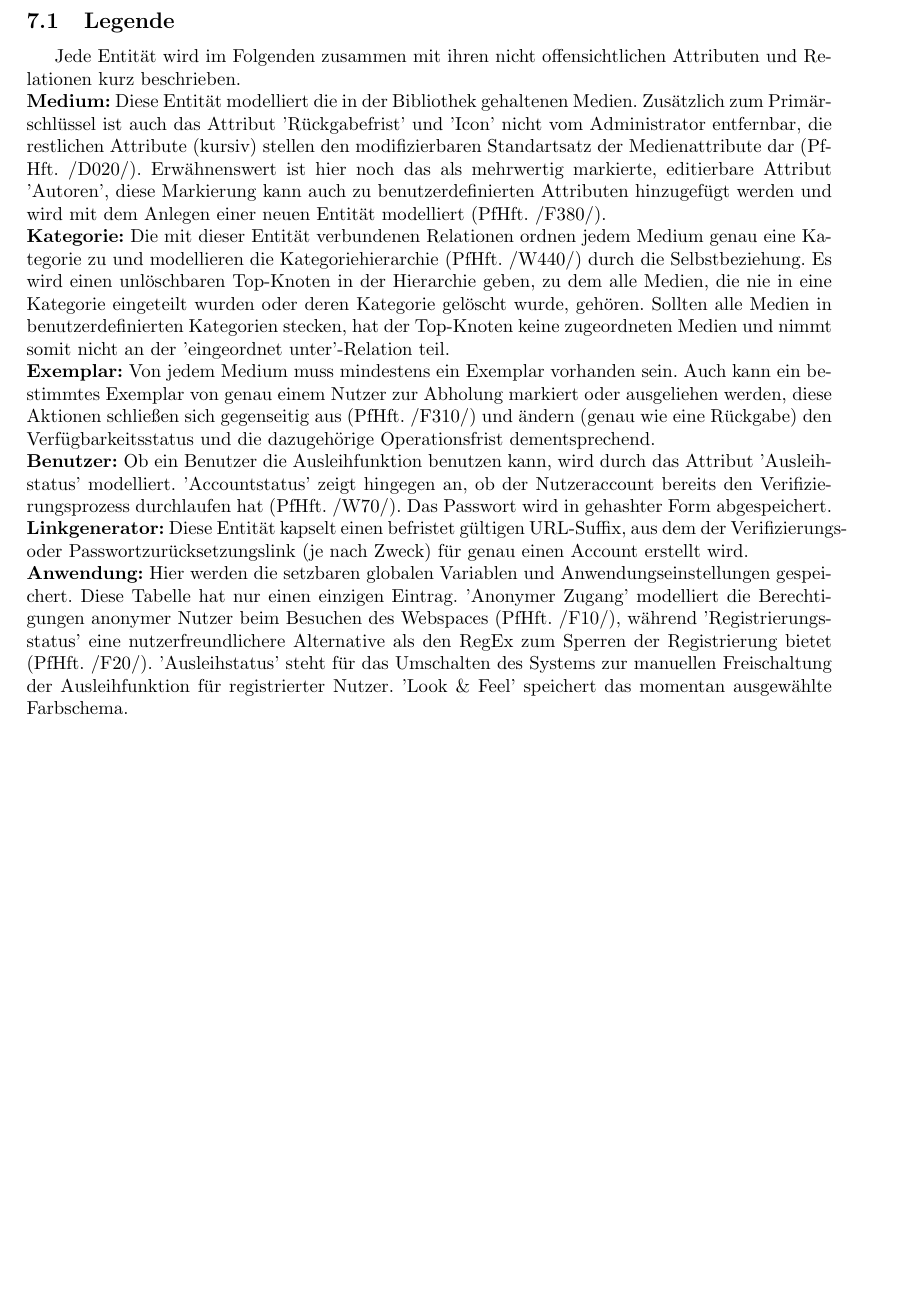
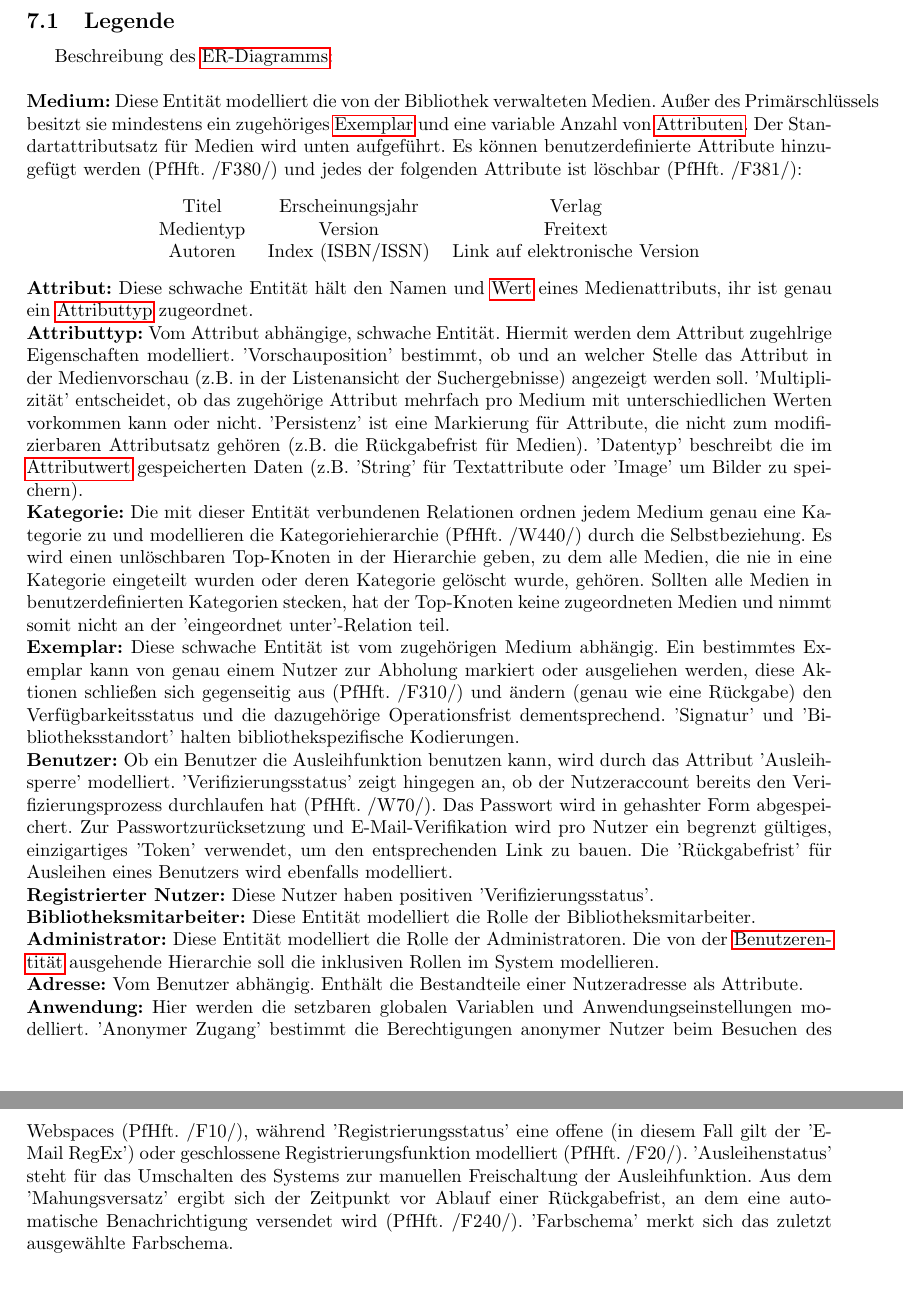
Before and after one commit to charviakouia/SEP, a LaTeX document (Entwurf/Entwurf.tex): part of page 5 of 5 before the commit and two parts of pages 5 and 6 of 6 after it, the two joined at a grey line, cut so that both start at the same text, the shorter picture padded with empty space. Compiled offline with pdfLaTeX.

Commit message:
Inshallah

```diff
--- a/Entwurf/Entwurf.tex
+++ b/Entwurf/Entwurf.tex
@@ -84,12 +85,25 @@ Beim planmäßigen Herunterfahren des Systems durch das Ausschalten des Tomcat a
 \newpage
 
 \subsection{Legende}
-Jede Entität wird im Folgenden zusammen mit ihren nicht offensichtlichen Attributen und Relationen kurz beschrieben.\\
-\textbf{Medium:} Diese Entität modelliert die in der Bibliothek gehaltenen Medien. Zusätzlich zum Primär-schlüssel ist auch das Attribut 'Rückgabefrist' und 'Icon' nicht vom Administrator entfernbar, die restlichen Attribute (kursiv) stellen den modifizierbaren Standartsatz der Medienattribute dar (PfHft. /D020/). Erwähnenswert ist hier noch das als mehrwertig markierte, editierbare Attribut 'Autoren', diese Markierung kann auch zu benutzerdefinierten Attributen hinzugefügt werden und wird mit dem Anlegen einer neuen Entität modelliert (PfHft. /F380/).\\
+Beschreibung des \hyperlink{ERDia}{ER-Diagramms}: \\
+\\
+\textbf{Medium:} Diese Entität modelliert die von der Bibliothek verwalteten Medien. Außer des Primärschlüssels besitzt sie mindestens ein zugehöriges \hyperlink{Exemplarentität}{Exemplar} und eine variable Anzahl von \hyperlink{Attributentität}{Attributen}. Der \hypertarget{Standartattributsatz}{Standartattributsatz} für Medien wird unten aufgeführt. Es können benutzerdefinierte Attribute hinzugefügt werden (PfHft. /F380/) und jedes der folgenden Attribute ist löschbar (PfHft. /F381/):
+\begin{center}
+\begin{tabular} { c c c }
+Titel & Erscheinungsjahr &  Verlag \\
+ Medientyp & Version &  Freitext \\
+ Autoren &  Index (ISBN/ISSN) &  Link auf elektronische Version \\
+\end{tabular}
+\end{center}
+\textbf{\hypertarget{Attributentität}{Attribut}:} Diese schwache Entität hält den Namen und \hyperlink{Attribut-wertattribut}{Wert} eines Medienattributs, ihr ist genau ein \hyperlink{Attributtypentität}{Attributtyp} zugeordnet.\\
+\textbf{\hypertarget{Attributtypentität}{Attributtyp}:} Vom Attribut abhängige, schwache Entität. Hiermit werden dem Attribut zugehlrige Eigenschaften modelliert. 'Vorschauposition' bestimmt, ob und an welcher Stelle das Attribut in der Medienvorschau (z.B. in der Listenansicht der Suchergebnisse) angezeigt werden soll. 'Multiplizität' entscheidet, ob das zugehörige Attribut mehrfach pro Medium mit unterschiedlichen Werten vorkommen kann oder nicht. 'Persistenz' ist eine Markierung für Attribute, die nicht zum modifizierbaren Attributsatz gehören (z.B. die Rückgabefrist für Medien). 'Datentyp' beschreibt die im \hyperlink{Attribut-wertattribut}{Attributwert} gespeicherten Daten (z.B. 'String' für Textattribute oder 'Image' um Bilder zu speichern). \\
 \textbf{Kategorie:} Die mit dieser Entität verbundenen Relationen ordnen jedem Medium genau eine Kategorie zu und modellieren die Kategoriehierarchie (PfHft. /W440/) durch die Selbstbeziehung. Es wird einen unlöschbaren Top-Knoten in der Hierarchie geben, zu dem alle Medien, die nie in eine Kategorie eingeteilt wurden oder deren Kategorie gelöscht wurde, gehören. Sollten alle Medien in benutzerdefinierten Kategorien stecken, hat der Top-Knoten keine zugeordneten Medien und nimmt somit nicht an der 'eingeordnet unter'-Relation teil.\\
-\textbf{Exemplar:} Von jedem Medium muss mindestens ein Exemplar vorhanden sein. Auch kann ein bestimmtes Exemplar von genau einem Nutzer zur Abholung markiert oder ausgeliehen werden, diese Aktionen schließen sich gegenseitig aus (PfHft. /F310/) und ändern (genau wie eine Rückgabe) den Verfügbarkeitsstatus und die dazugehörige Operationsfrist dementsprechend. \\
-\textbf{Benutzer:} Ob ein Benutzer die Ausleihfunktion benutzen kann, wird durch das Attribut 'Ausleihstatus' modelliert. 'Accountstatus' zeigt hingegen an, ob der Nutzeraccount bereits den Verifizierungsprozess durchlaufen hat (PfHft. /W70/). Das Passwort wird in gehashter Form abgespeichert. \\
-\textbf{Linkgenerator:} Diese Entität kapselt einen befristet gültigen URL-Suffix, aus dem der Verifizierungs- oder Passwortzurücksetzungslink (je nach Zweck) für genau einen Account erstellt wird.\\
-\textbf{Anwendung:} Hier werden die setzbaren globalen Variablen und Anwendungseinstellungen gespeichert. Diese Tabelle hat nur einen einzigen Eintrag. 'Anonymer Zugang' modelliert die Berechtigungen anonymer Nutzer beim Besuchen des Webspaces (PfHft. /F10/), während 'Registrierungsstatus' eine nutzerfreundlichere Alternative als den RegEx zum Sperren der Registrierung bietet (PfHft. /F20/). 'Ausleihstatus' steht für das Umschalten des Systems zur manuellen Freischaltung der Ausleihfunktion für registrierter Nutzer. 'Look \& Feel' speichert das momentan ausgewählte Farbschema. \\
+\textbf{\hypertarget{Exemplarentität}{Exemplar}:} Diese schwache Entität ist vom zugehörigen Medium abhängig. Ein bestimmtes Exemplar kann von genau einem Nutzer zur Abholung markiert oder ausgeliehen werden, diese Aktionen schließen sich gegenseitig aus (PfHft. /F310/) und ändern (genau wie eine Rückgabe) den Verfügbarkeitsstatus und die dazugehörige Operationsfrist dementsprechend. 'Signatur' und 'Bibliotheksstandort' halten bibliothekspezifische Kodierungen. \\
+\textbf{\hypertarget{Benutzerentität}{Benutzer}:} Ob ein Benutzer die Ausleihfunktion benutzen kann, wird durch das Attribut 'Ausleihsperre' modelliert. 'Verifizierungsstatus' zeigt hingegen an, ob der Nutzeraccount bereits den Verifizierungsprozess durchlaufen hat (PfHft. /W70/). Das Passwort wird in gehashter Form abgespeichert. Zur Passwortzurücksetzung und E-Mail-Verifikation wird pro Nutzer ein begrenzt gültiges, einzigartiges 'Token' verwendet, um den entsprechenden Link zu bauen. Die 'Rückgabefrist' für Ausleihen eines Benutzers wird ebenfalls modelliert.\\
+\textbf{Registrierter Nutzer:} Diese Nutzer haben positiven 'Verifizierungsstatus'.\\
+\textbf{Bibliotheksmitarbeiter:} Diese Entität modelliert die Rolle der Bibliotheksmitarbeiter.\\
+\textbf{Administrator:} Diese Entität modelliert die Rolle der Administratoren. Die von der \hyperlink{Benutzerentität}{Benutzerentität} ausgehende Hierarchie soll die inklusiven Rollen im System modellieren.  \\
+\textbf{Adresse:} Vom Benutzer abhängig. Enthält die Bestandteile einer Nutzeradresse als Attribute. \\
+\textbf{Anwendung:} Hier werden die setzbaren globalen Variablen und Anwendungseinstellungen modelliert. 'Anonymer Zugang' bestimmt die Berechtigungen anonymer Nutzer beim Besuchen des Webspaces (PfHft. /F10/), während 'Registrierungsstatus' eine offene (in diesem Fall gilt der 'E-Mail RegEx') oder geschlossene Registrierungsfunktion modelliert (PfHft. /F20/). 'Ausleihenstatus' steht für das Umschalten des Systems zur manuellen Freischaltung der Ausleihfunktion. Aus dem 'Mahungsversatz' ergibt sich der Zeitpunkt vor Ablauf einer Rückgabefrist, an dem eine automatische Benachrichtigung versendet wird (PfHft. /F240/). \hypertarget{Farbschemaattribut}{'Farbschema'} merkt sich das zuletzt ausgewählte Farbschema. \\
 
 \end{document}
```
Also changed, not shown: Entwurf/Entwurf.pdf, Entwurf/images/ER-Diagramm.png, Entwurf/Entwurf.tex (19 more changed lines).
